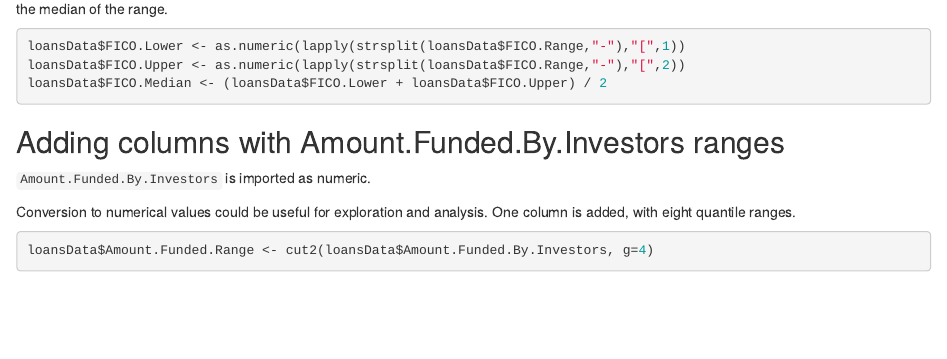
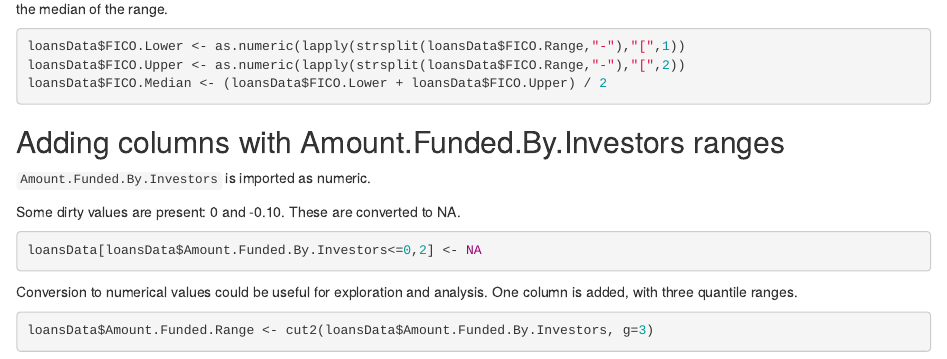
Before and after one commit to maurotrb/data-analysis-2013-project1, an R Markdown document (src/munge.Rmd): the page in a window 1100 px wide, from 2200 px down. Rendered offline with R 4.5, knitr and Pandoc, with nearby package versions; some code elsewhere in the file could not run offline.

Commit message:
Munging. Amount Funded without 0 and negative amount.

````diff
--- a/munge/01-A.R
+++ b/munge/01-A.R
@@ -26,5 +26,8 @@ loansData$FICO.Lower <- as.numeric(lapply(strsplit(loansData$FICO.Range,"-"),"["
 loansData$FICO.Upper <- as.numeric(lapply(strsplit(loansData$FICO.Range,"-"),"[",2))
 loansData$FICO.Median <- (loansData$FICO.Lower + loansData$FICO.Upper) / 2
 
+## @knitr amount_funded_zero2na
+loansData[loansData$Amount.Funded.By.Investors<=0,2] <- NA
+
 ## @knitr amount_funded_ranges
-loansData$Amount.Funded.Range <- cut2(loansData$Amount.Funded.By.Investors, g=4)
+loansData$Amount.Funded.Range <- cut2(loansData$Amount.Funded.By.Investors, g=3)
--- a/src/munge.Rmd
+++ b/src/munge.Rmd
@@ -119,8 +119,14 @@ Adding columns with Amount.Funded.By.Investors ranges
 -----------------------------------------------------
 `Amount.Funded.By.Investors` is imported as numeric.
 
+Some dirty values are present: 0 and -0.10.
+These are converted to NA.
+```{r, eval=FALSE}
+<<amount_funded_zero2na>>
+```
+
 Conversion to numerical values could be useful for exploration and analysis.
-One column is added, with eight quantile ranges.
+One column is added, with three quantile ranges.
 ```{r, eval=FALSE}
 <<amount_funded_ranges>>
 ```
````
